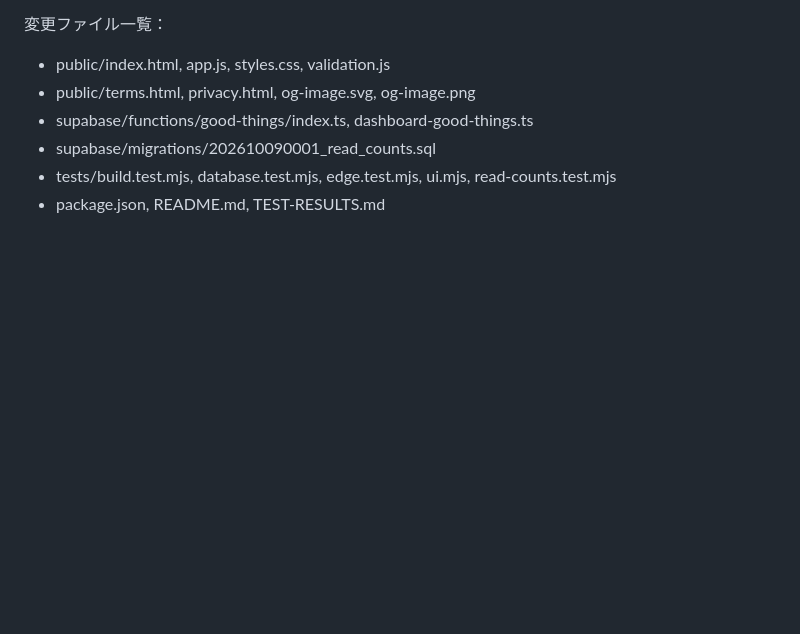
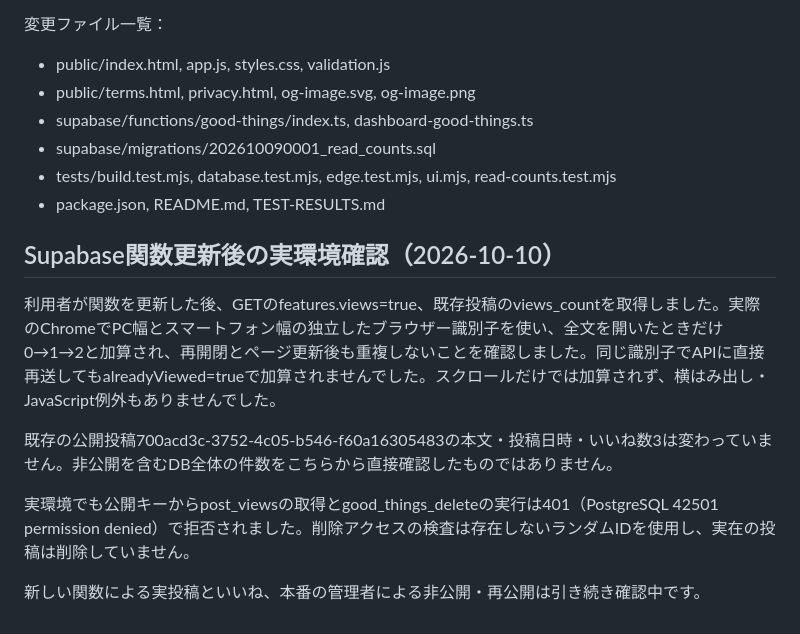
Before and after one commit to koukano/good-thing, a Markdown page: TEST-RESULTS.md, the part around the change. Rendered like a GitHub page; blank space fills up the shorter version.

Commit message:
Document verified live read counts and database permission checks

```diff
--- a/TEST-RESULTS.md
+++ b/TEST-RESULTS.md
@@ -119,3 +119,12 @@ GitHub Actions 38046745909のビルド・公開が成功し、変更後の公開
 - supabase/migrations/202610090001_read_counts.sql
 - tests/build.test.mjs, database.test.mjs, edge.test.mjs, ui.mjs, read-counts.test.mjs
 - package.json, README.md, TEST-RESULTS.md
+## Supabase関数更新後の実環境確認（2026-10-10）
+
+利用者が関数を更新した後、GETのfeatures.views=true、既存投稿のviews_countを取得しました。実際のChromeでPC幅とスマートフォン幅の独立したブラウザー識別子を使い、全文を開いたときだけ0→1→2と加算され、再開閉とページ更新後も重複しないことを確認しました。同じ識別子でAPIに直接再送してもalreadyViewed=trueで加算されませんでした。スクロールだけでは加算されず、横はみ出し・JavaScript例外もありませんでした。
+
+既存の公開投稿700acd3c-3752-4c05-b546-f60a16305483の本文・投稿日時・いいね数3は変わっていません。非公開を含むDB全体の件数をこちらから直接確認したものではありません。
+
+実環境でも公開キーからpost_viewsの取得とgood_things_deleteの実行は401（PostgreSQL 42501 permission denied）で拒否されました。削除アクセスの検査は存在しないランダムIDを使用し、実在の投稿は削除していません。
+
+新しい関数による実投稿といいね、本番の管理者による非公開・再公開は引き続き確認中です。
```
Also changed, not shown: README.md (+1 -1 lines).
